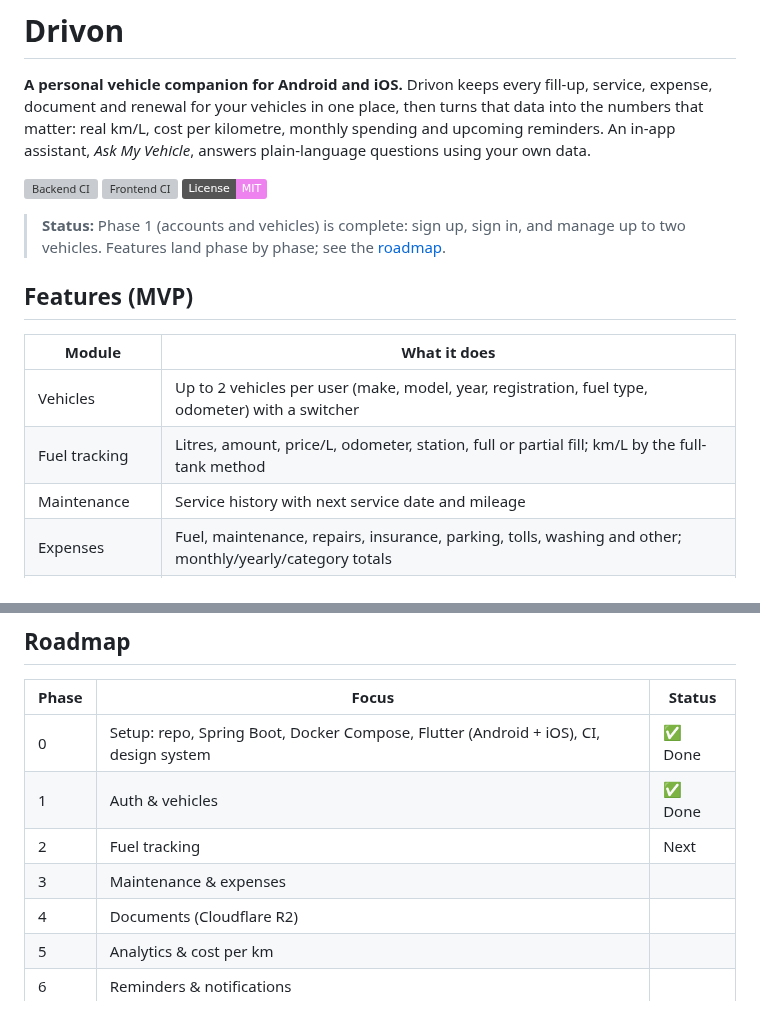
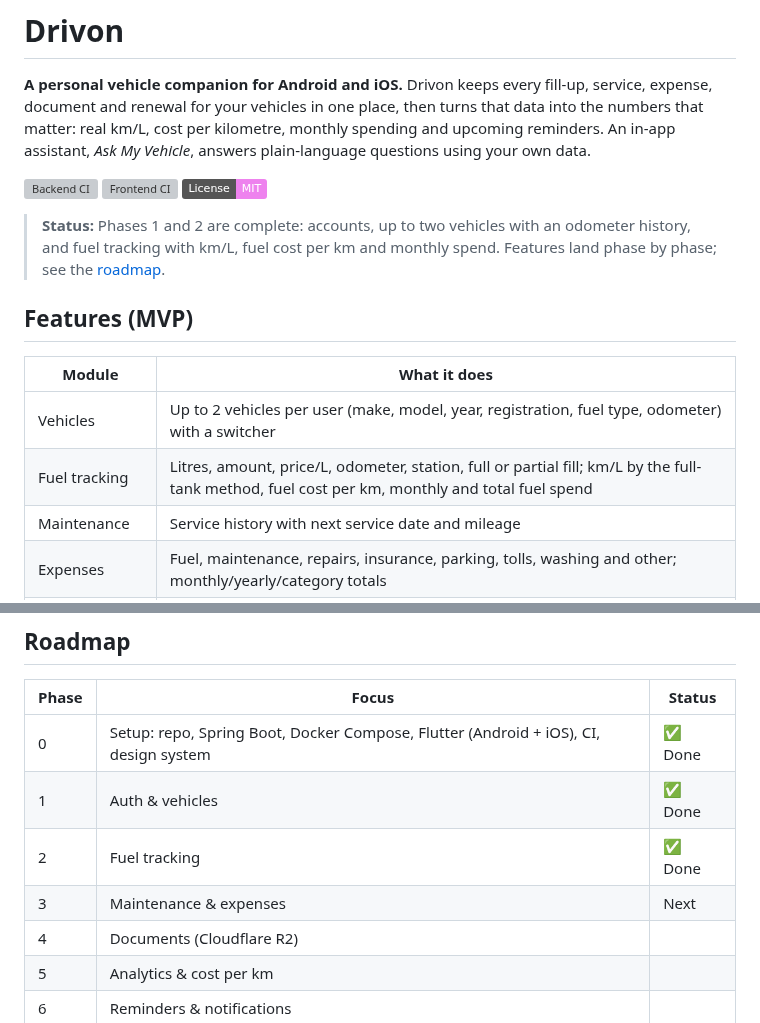
Before and after one commit to Rimaz17/drivon, a Markdown page: README.md, 2 parts joined by grey strips. GitHub-like rendering; badges without logos; grey boxes are pictures that could not be loaded.

```diff
--- a/README.md
+++ b/README.md
@@ -6,14 +6,14 @@
 [![Frontend CI](https://github.com/Rimaz17/drivon/actions/workflows/frontend-ci.yml/badge.svg)](https://github.com/Rimaz17/drivon/actions/workflows/frontend-ci.yml)
 [![License: MIT](https://img.shields.io/badge/License-MIT-violet.svg)](LICENSE)
 
-> **Status:** Phase 1 (accounts and vehicles) is complete: sign up, sign in, and manage up to two vehicles. Features land phase by phase; see the [roadmap](#roadmap).
+> **Status:** Phases 1 and 2 are complete: accounts, up to two vehicles with an odometer history, and fuel tracking with km/L, fuel cost per km and monthly spend. Features land phase by phase; see the [roadmap](#roadmap).
 
 ## Features (MVP)
 
 | Module | What it does |
 |---|---|
 | Vehicles | Up to 2 vehicles per user (make, model, year, registration, fuel type, odometer) with a switcher |
-| Fuel tracking | Litres, amount, price/L, odometer, station, full or partial fill; km/L by the full-tank method |
+| Fuel tracking | Litres, amount, price/L, odometer, station, full or partial fill; km/L by the full-tank method, fuel cost per km, monthly and total fuel spend |
 | Maintenance | Service history with next service date and mileage |
 | Expenses | Fuel, maintenance, repairs, insurance, parking, tolls, washing and other; monthly/yearly/category totals |
 | Analytics | Efficiency trends, monthly costs, category split and cost per km, with vehicle comparison |
@@ -128,8 +128,8 @@ drivon/
 |---|---|---|
 | 0 | Setup: repo, Spring Boot, Docker Compose, Flutter (Android + iOS), CI, design system | ✅ Done |
 | 1 | Auth & vehicles | ✅ Done |
-| 2 | Fuel tracking | Next |
-| 3 | Maintenance & expenses | |
+| 2 | Fuel tracking | ✅ Done |
+| 3 | Maintenance & expenses | Next |
 | 4 | Documents (Cloudflare R2) | |
 | 5 | Analytics & cost per km | |
 | 6 | Reminders & notifications | |
```
Also changed, not shown: frontend/README.md (+18 -4 lines).
